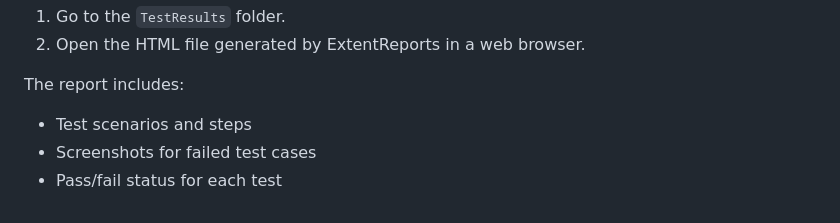
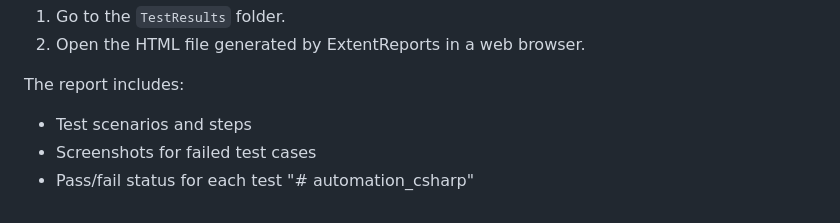
Before and after one commit to leoautqa/automation_csharp, a Markdown page: README.md, the part around the change. Rendered like a GitHub page.

```diff
--- a/README.md
+++ b/README.md
@@ -115,3 +115,4 @@ The report includes:
 - Test scenarios and steps
 - Screenshots for failed test cases
 - Pass/fail status for each test
+"# automation_csharp"
```
